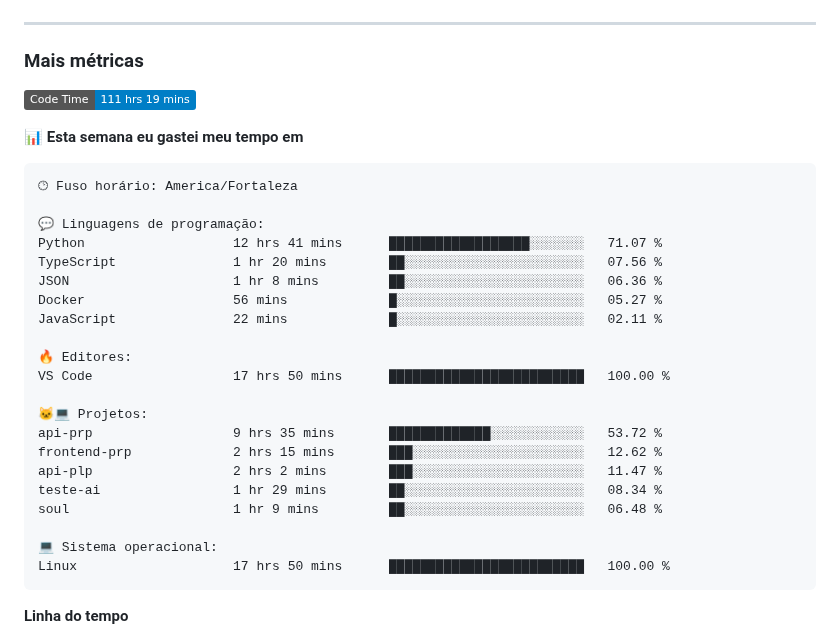
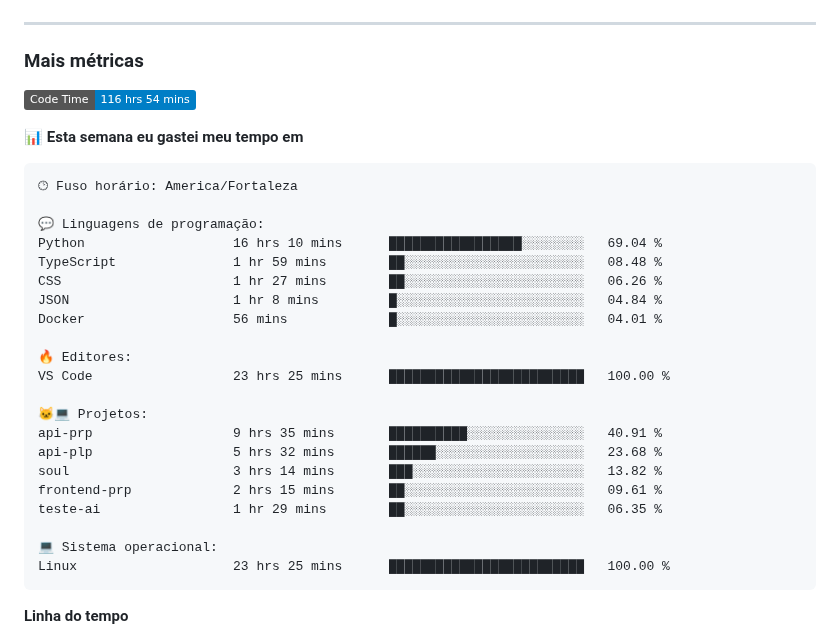
Before and after one commit to alcides07/alcides07, a Markdown page: README.md, the part around one of its changes. GitHub-like rendering; badges without logos.

Commit message:
Updated with Dev Metrics

````diff
--- a/README.md
+++ b/README.md
@@ -42,7 +42,7 @@
 <h3>Mais métricas</h3>
 
 <!--START_SECTION:waka-->
-![Code Time](http://img.shields.io/badge/Code%20Time-111%20hrs%2019%20mins-blue)
+![Code Time](http://img.shields.io/badge/Code%20Time-116%20hrs%2054%20mins-blue)
 
 📊 **Esta semana eu gastei meu tempo em**
 
@@ -50,24 +50,24 @@
 🕑︎ Fuso horário: America/Fortaleza
 
 💬 Linguagens de programação:
-Python                   12 hrs 41 mins      ██████████████████░░░░░░░   71.07 %
-TypeScript               1 hr 20 mins        ██░░░░░░░░░░░░░░░░░░░░░░░   07.56 %
-JSON                     1 hr 8 mins         ██░░░░░░░░░░░░░░░░░░░░░░░   06.36 %
-Docker                   56 mins             █░░░░░░░░░░░░░░░░░░░░░░░░   05.27 %
-JavaScript               22 mins             █░░░░░░░░░░░░░░░░░░░░░░░░   02.11 %
+Python                   16 hrs 10 mins      █████████████████░░░░░░░░   69.04 %
+TypeScript               1 hr 59 mins        ██░░░░░░░░░░░░░░░░░░░░░░░   08.48 %
+CSS                      1 hr 27 mins        ██░░░░░░░░░░░░░░░░░░░░░░░   06.26 %
+JSON                     1 hr 8 mins         █░░░░░░░░░░░░░░░░░░░░░░░░   04.84 %
+Docker                   56 mins             █░░░░░░░░░░░░░░░░░░░░░░░░   04.01 %
 
 🔥 Editores:
-VS Code                  17 hrs 50 mins      █████████████████████████   100.00 %
+VS Code                  23 hrs 25 mins      █████████████████████████   100.00 %
 
 🐱‍💻 Projetos:
-api-prp                  9 hrs 35 mins       █████████████░░░░░░░░░░░░   53.72 %
-frontend-prp             2 hrs 15 mins       ███░░░░░░░░░░░░░░░░░░░░░░   12.62 %
-api-plp                  2 hrs 2 mins        ███░░░░░░░░░░░░░░░░░░░░░░   11.47 %
-teste-ai                 1 hr 29 mins        ██░░░░░░░░░░░░░░░░░░░░░░░   08.34 %
-soul                     1 hr 9 mins         ██░░░░░░░░░░░░░░░░░░░░░░░   06.48 %
+api-prp                  9 hrs 35 mins       ██████████░░░░░░░░░░░░░░░   40.91 %
+api-plp                  5 hrs 32 mins       ██████░░░░░░░░░░░░░░░░░░░   23.68 %
+soul                     3 hrs 14 mins       ███░░░░░░░░░░░░░░░░░░░░░░   13.82 %
+frontend-prp             2 hrs 15 mins       ██░░░░░░░░░░░░░░░░░░░░░░░   09.61 %
+teste-ai                 1 hr 29 mins        ██░░░░░░░░░░░░░░░░░░░░░░░   06.35 %
 
 💻 Sistema operacional:
-Linux                    17 hrs 50 mins      █████████████████████████   100.00 %
+Linux                    23 hrs 25 mins      █████████████████████████   100.00 %
 ```
 
 **Linha do tempo**
````
Also changed, not shown: other parts of README.md (+1 -1 lines), assets/bar_graph.png.
